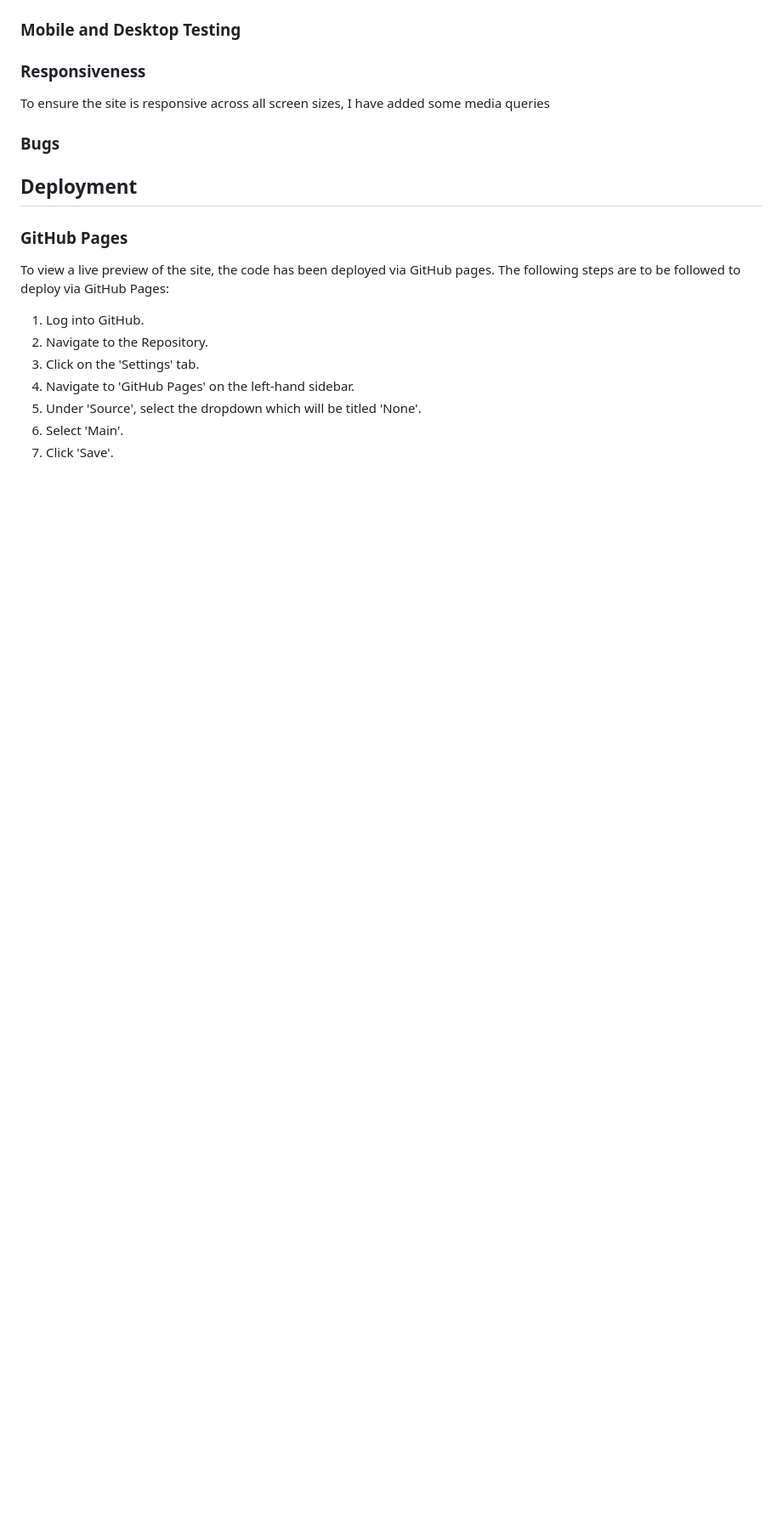
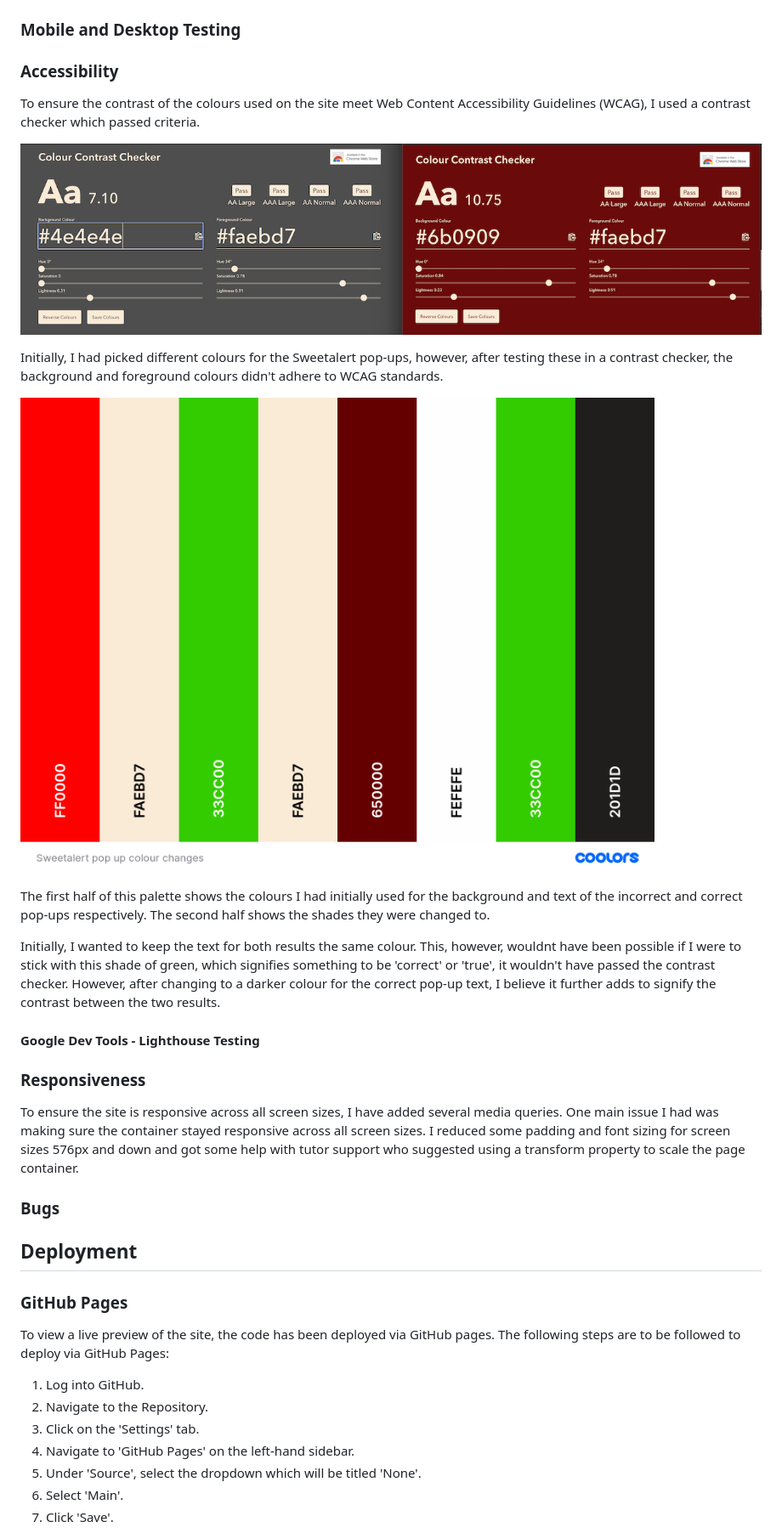
Before and after one commit to YasmineBB/The-True-Crime-Quiz, a Markdown page: README.md, the part around one of its changes. Shown at 85% size. Drawn GitHub-style; pictures changed too: assets/screenshots/Sweetalert pop up colour changes.png (added), assets/screenshots/contrast-checker.png (added); blank space fills up the shorter version.

Commit message:
Update intro, testing and features sections of README

```diff
--- a/README.md
+++ b/README.md
@@ -97,9 +110,25 @@ Upon completing the quiz, the user is taken to the end page which displays their
 
 ### Mobile and Desktop Testing
 
+### Accessibility
+
+To ensure the contrast of the colours used on the site meet Web Content Accessibility Guidelines (WCAG), I used a contrast checker which passed criteria.
+
+![Contrast checker](assets/screenshots/contrast-checker.png)
+
+
+Initially, I had picked different colours for the Sweetalert pop-ups, however, after testing these in a contrast checker, the background and foreground colours didn't adhere to WCAG standards.
+
+![Sweet alert pop up colour changes](assets/screenshots/Sweetalert%20pop%20up%20colour%20changes.png)
+
+The first half of this palette shows the colours I had initially used for the background and text of the incorrect and correct pop-ups respectively. The second half shows the shades they were changed to.
+
+Initially, I wanted to keep the text for both results the same colour. This, however, wouldnt have been possible if I were to stick with this shade of green, which signifies something to be 'correct' or 'true', it wouldn't have passed the contrast checker. However, after changing to a darker colour for the correct pop-up text, I believe it further adds to signify the contrast between the two results.
+
+#### Google Dev Tools - Lighthouse Testing
+
 ### Responsiveness
-To ensure the site is responsive across all screen sizes, I have added some media queries
-
+To ensure the site is responsive across all screen sizes, I have added several media queries. One main issue I had was making sure the container stayed responsive across all screen sizes. I reduced some padding and font sizing for screen sizes 576px and down and got some help with tutor support who suggested using a transform property to scale the page container.
 ### Bugs
 
 ## Deployment
```
Also changed, not shown: other parts of README.md (+25 -11 lines), assets/screenshots/correct-incorrect.png (added), assets/screenshots/score-save-alert.png (added), 3 other files.
